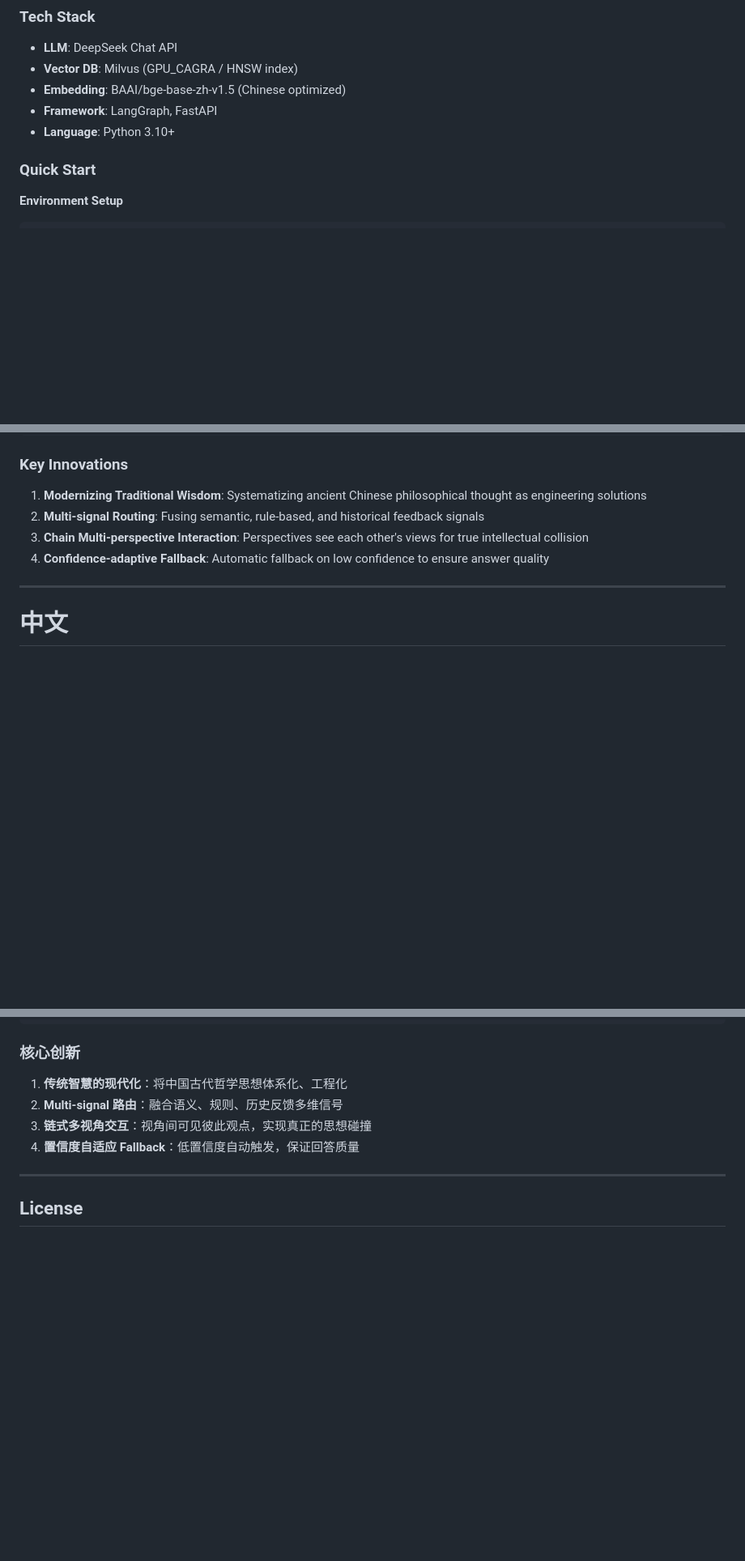
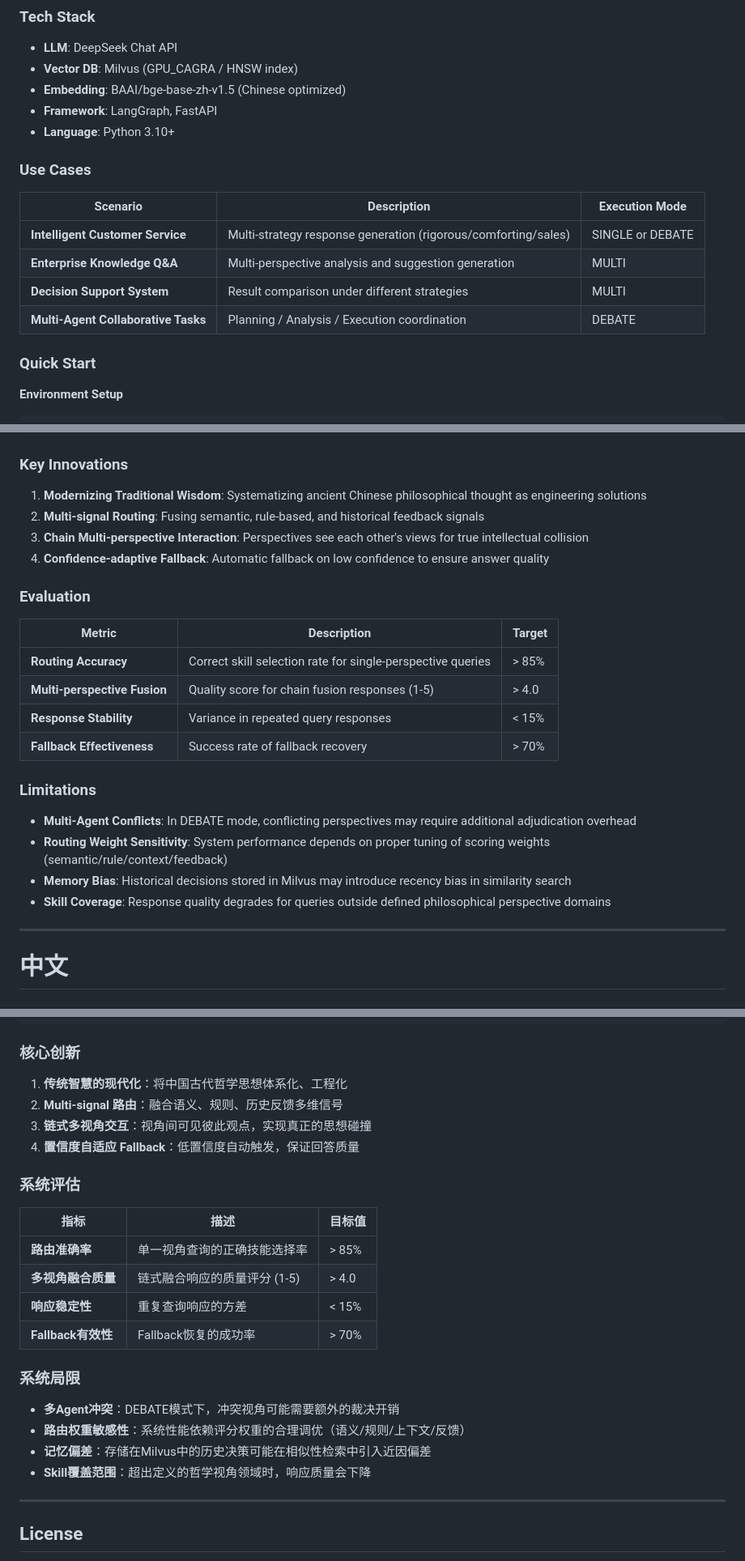
Before and after one commit to dai-zw/DialecticEngine, a Markdown page: README.md, 3 parts joined by grey strips. Shown at 81% size. Rendered like a GitHub page; blank space fills up the shorter version.

Commit message:
docs: enhance README with architecture diagram, use cases, evaluation and limitations
Made-with: Cursor

```diff
--- a/README.md
+++ b/README.md
@@ -46,6 +87,15 @@ User Query -> PolicyRouter (Routing) -> SkillExecutor (LLM) -> Response
 - **Embedding**: BAAI/bge-base-zh-v1.5 (Chinese optimized)
 - **Framework**: LangGraph, FastAPI
 - **Language**: Python 3.10+
+
+### Use Cases
+
+| Scenario | Description | Execution Mode |
+|----------|-------------|----------------|
+| **Intelligent Customer Service** | Multi-strategy response generation (rigorous/comforting/sales) | SINGLE or DEBATE |
+| **Enterprise Knowledge Q&A** | Multi-perspective analysis and suggestion generation | MULTI |
+| **Decision Support System** | Result comparison under different strategies | MULTI |
+| **Multi-Agent Collaborative Tasks** | Planning / Analysis / Execution coordination | DEBATE |
 
 ### Quick Start
 
@@ -132,6 +182,22 @@ DialecticEngine/
 3. **Chain Multi-perspective Interaction**: Perspectives see each other's views for true intellectual collision
 4. **Confidence-adaptive Fallback**: Automatic fallback on low confidence to ensure answer quality
 
+### Evaluation
+
+| Metric | Description | Target |
+|--------|-------------|--------|
+| **Routing Accuracy** | Correct skill selection rate for single-perspective queries | > 85% |
+| **Multi-perspective Fusion** | Quality score for chain fusion responses (1-5) | > 4.0 |
+| **Response Stability** | Variance in repeated query responses | < 15% |
+| **Fallback Effectiveness** | Success rate of fallback recovery | > 70% |
+
+### Limitations
+
+- **Multi-Agent Conflicts**: In DEBATE mode, conflicting perspectives may require additional adjudication overhead
+- **Routing Weight Sensitivity**: System performance depends on proper tuning of scoring weights (semantic/rule/context/feedback)
+- **Memory Bias**: Historical decisions stored in Milvus may introduce recency bias in similarity search
+- **Skill Coverage**: Response quality degrades for queries outside defined philosophical perspective domains
+
 ---
 
 # 中文
@@ -259,6 +360,22 @@ DialecticEngine/
 3. **链式多视角交互**：视角间可见彼此观点，实现真正的思想碰撞
 4. **置信度自适应 Fallback**：低置信度自动触发，保证回答质量
 
+### 系统评估
+
+| 指标 | 描述 | 目标值 |
+|------|------|--------|
+| **路由准确率** | 单一视角查询的正确技能选择率 | > 85% |
+| **多视角融合质量** | 链式融合响应的质量评分 (1-5) | > 4.0 |
+| **响应稳定性** | 重复查询响应的方差 | < 15% |
+| **Fallback有效性** | Fallback恢复的成功率 | > 70% |
+
+### 系统局限
+
+- **多Agent冲突**：DEBATE模式下，冲突视角可能需要额外的裁决开销
+- **路由权重敏感性**：系统性能依赖评分权重的合理调优（语义/规则/上下文/反馈）
+- **记忆偏差**：存储在Milvus中的历史决策可能在相似性检索中引入近因偏差
+- **Skill覆盖范围**：超出定义的哲学视角领域时，响应质量会下降
+
 ---
 
 ## License
```
Also changed, not shown: other parts of README.md (+88 -12 lines).
